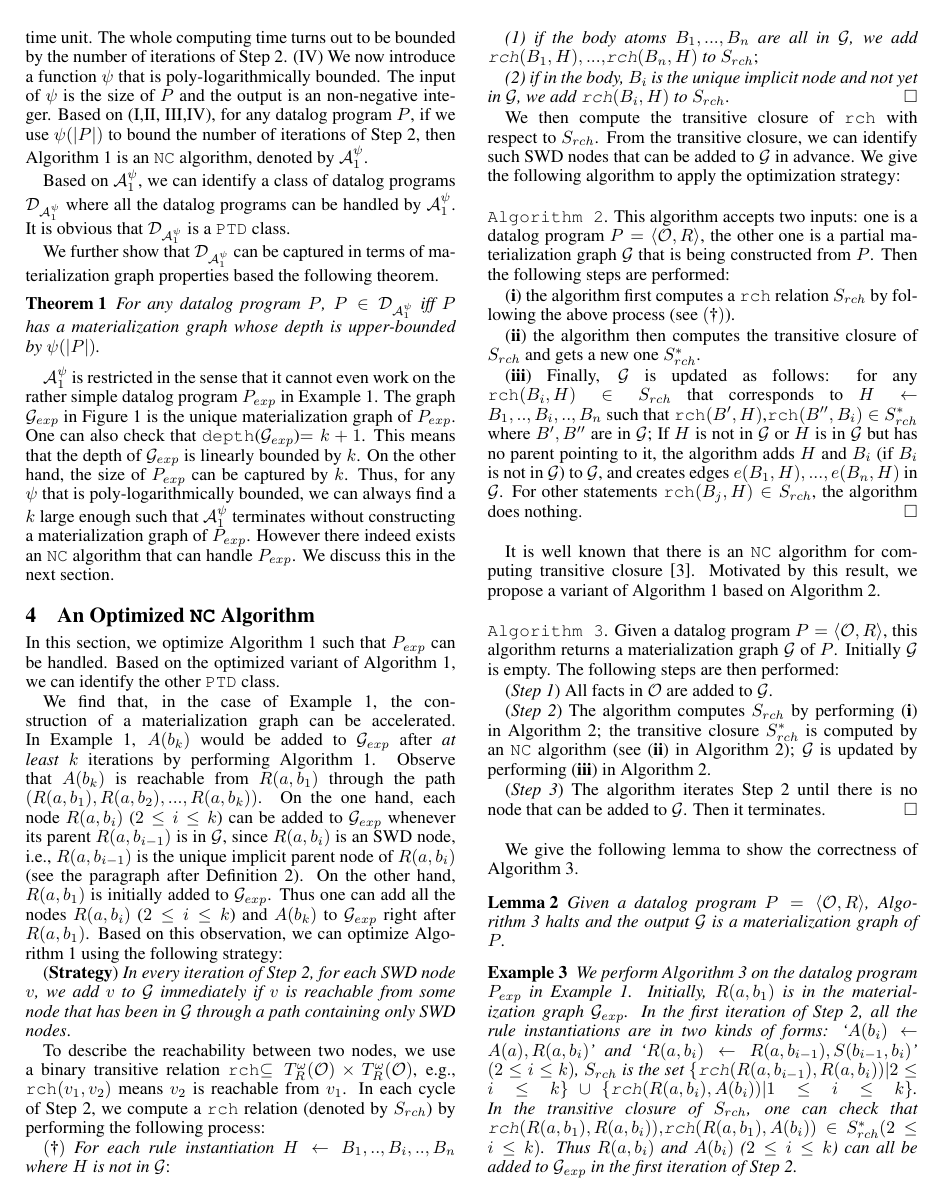
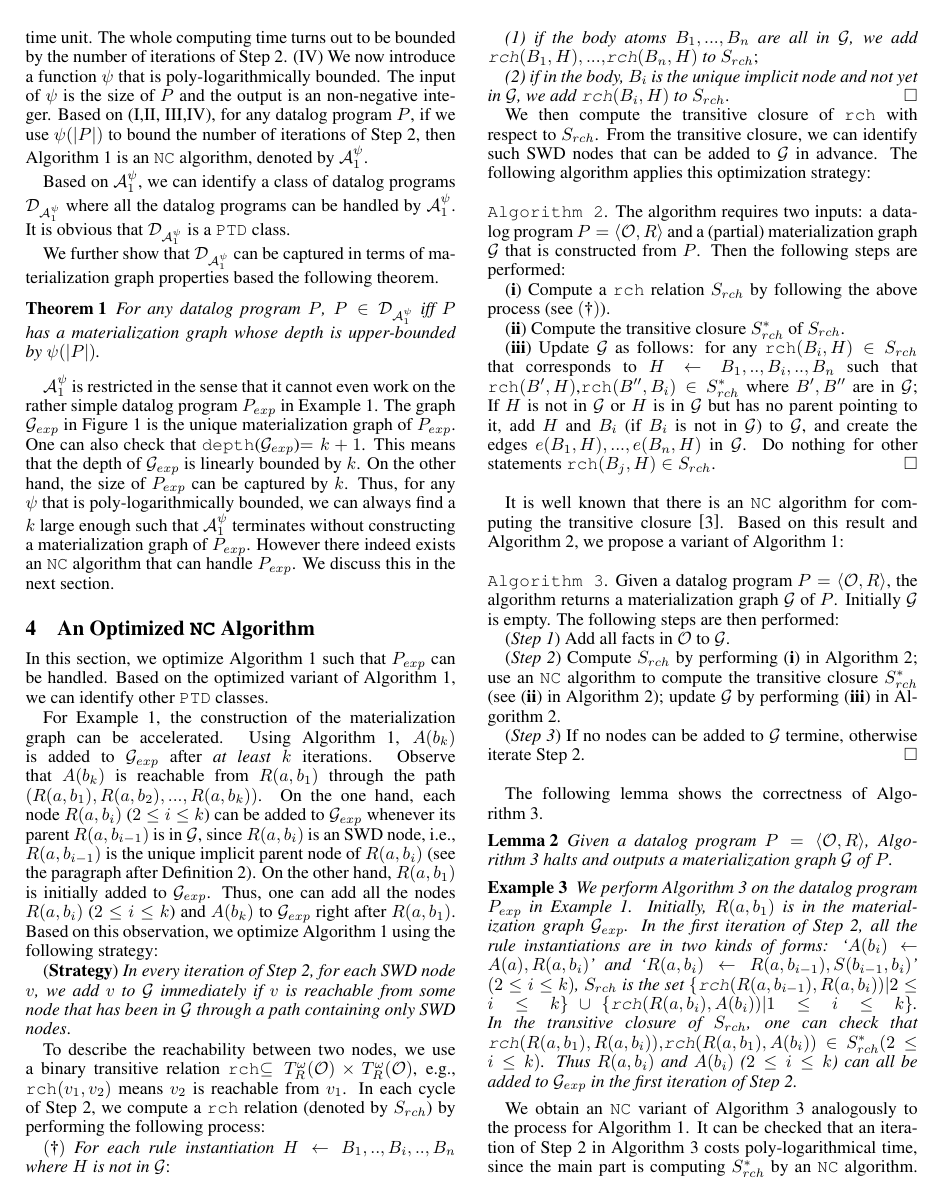
Before and after one commit to birteglimm/ijcai16-submission, a LaTeX paper (exploring-v7/exploring.tex): page 4 of 7. Compiled offline with pdfLaTeX; a missing bibliography style is replaced by a similar one.

Commit message:
Changes/correctiosn to Sec. 4

```diff
--- a/exploring-v7/exploring.tex
+++ b/exploring-v7/exploring.tex
@@ -204,11 +204,9 @@ $\mathcal{A}_1^{\psi}$ is restricted in the sense that it cannot even work on th
 \section{An Optimized \texttt{NC} Algorithm}
 
 In this section, we optimize Algorithm~1 such that $P_{exp}$
-can be handled. Based on the optimized variant of Algorithm~1, we can identify the other \texttt{PTD} class.
+can be handled. Based on the optimized variant of Algorithm~1, we can identify other \texttt{PTD} classes.
 
-We find that, in the case of Example~1, the construction of a materialization graph can be accelerated.
-In Example~1, $A(b_k)$ would be added to $\mathcal{G}_{exp}$ after \emph{at least} $k$ iterations by performing Algorithm~1. Observe that $A(b_k)$ is reachable from $R(a,b_1)$ through the path $(R(a,b_1),R(a,b_2),...,R(a,b_k))$. On the one hand, each node $R(a,b_i)$ ($2\leq i\leq k$) can be added to $\mathcal{G}_{exp}$ whenever its parent $R(a,b_{i-1})$ is in $\mathcal{G}$, since $R(a,b_i)$ is an SWD node, i.e., $R(a,b_{i-1})$ is the unique implicit parent node of $R(a,b_{i})$ (see the paragraph after Definition 2). On the other hand, $R(a,b_1)$ is initially added to $\mathcal{G}_{exp}$. Thus one can add all the nodes $R(a,b_i)$ ($2\leq i\leq k$) and $A(b_k)$ to $\mathcal{G}_{exp}$ right after $R(a,b_1)$.
-Based on this observation, we can optimize Algorithm~1 using the following strategy:
+For Example~1, the construction of the materialization graph can be accelerated. Using Algorithm~1, $A(b_k)$ is added to $\mathcal{G}_{exp}$ after \emph{at least} $k$ iterations. Observe that $A(b_k)$ is reachable from $R(a,b_1)$ through the path $(R(a,b_1),R(a,b_2),...,R(a,b_k))$. On the one hand, each node $R(a,b_i)$ ($2\leq i\leq k$) can be added to $\mathcal{G}_{exp}$ whenever its parent $R(a,b_{i-1})$ is in $\mathcal{G}$, since $R(a,b_i)$ is an SWD node, i.e., $R(a,b_{i-1})$ is the unique implicit parent node of $R(a,b_{i})$ (see the paragraph after Definition 2). On the other hand, $R(a,b_1)$ is initially added to $\mathcal{G}_{exp}$. Thus, one can add all the nodes $R(a,b_i)$ ($2\leq i\leq k$) and $A(b_k)$ to $\mathcal{G}_{exp}$ right after $R(a,b_1)$. Based on this observation, we optimize Algorithm~1 using the following strategy:
 
 (\textbf{Strategy}) \emph{In every iteration of Step~2, for each SWD node $v$, we add $v$ to $\mathcal{G}$ immediately if $v$ is reachable from some node that has been in $\mathcal{G}$ through a path containing only SWD nodes}.
 
@@ -223,33 +221,33 @@ $(\textbf{\dag})$ \emph{For each rule instantiation $H\leftarrow B_1,..,B_i,..,B
 
 \emph{(2) if in the body, $B_i$ is the unique implicit node and not yet in $\mathcal{G}$, we add \texttt{rch}$(B_i,H)$ to $S_{\tiny rch}$}.\hfill$\Box$
 
-We then compute the transitive closure of \texttt{rch} with respect to $S_{\tiny rch}$. From the transitive closure, we can identify such SWD nodes that can be added to $\mathcal{G}$ in advance. We give the following algorithm to apply the optimization strategy:\\
+We then compute the transitive closure of \texttt{rch} with respect to $S_{\tiny rch}$. From the transitive closure, we can identify such SWD nodes that can be added to $\mathcal{G}$ in advance. The following algorithm applies this optimization strategy:\\
 
-\noindent\texttt{Algorithm~2}. This algorithm accepts two inputs: one is a datalog program $P=\langle\mathcal{O}, R\rangle$, the other one is a partial materialization graph $\mathcal{G}$ that is being constructed from $P$. Then the following steps are performed:
+\noindent\texttt{Algorithm~2}. The algorithm requires two inputs: a datalog program $P=\langle\mathcal{O}, R\rangle$ and a (partial) materialization graph $\mathcal{G}$ that is constructed from $P$. Then the following steps are performed:
 
-(\textbf{\romannumeral1}) the algorithm first computes a \texttt{rch} relation $S_{\tiny rch}$ by following the above process (see $(\textbf{\dag})$).
+(\textbf{\romannumeral1}) Compute a \texttt{rch} relation $S_{\tiny rch}$ by following the above process (see $(\textbf{\dag})$).
 
-(\textbf{\romannumeral2}) the algorithm then computes the transitive closure of $S_{\tiny rch}$ and gets a new one $S^*_{\tiny rch}$.
+% (\textbf{\romannumeral2}) Compute the transitive closure of $S_{\tiny rch}$ and gets a new one $S^*_{\tiny rch}$.
+(\textbf{\romannumeral2}) Compute the transitive closure $S^*_{\tiny rch}$ of $S_{\tiny rch}$.
 
-(\textbf{\romannumeral3}) Finally, $\mathcal{G}$ is updated as follows: for any \texttt{rch}$(B_i,H)\in S_{\tiny rch}$ that corresponds to $H\leftarrow B_1,..,B_i,..,B_n$
-such that \texttt{rch}$(B',H)$,\texttt{rch}$(B'',B_i)\in S^*_{\tiny rch}$ where $B',B''$ are in $\mathcal{G}$; If $H$ is not in $\mathcal{G}$ or $H$ is in $\mathcal{G}$ but has no parent pointing to it, the algorithm adds $H$ and $B_i$ (if $B_i$ is not in $\mathcal{G}$) to $\mathcal{G}$, and creates edges $e(B_1, H),...,e(B_n, H)$ in $\mathcal{G}$. For other statements \texttt{rch}$(B_j,H)\in S_{\tiny rch}$, the algorithm does nothing.\hfill$\Box$\\
+(\textbf{\romannumeral3}) Update $\mathcal{G}$ as follows: for any \texttt{rch}$(B_i,H)\in S_{\tiny rch}$ that corresponds to $H\leftarrow B_1,..,B_i,..,B_n$
+such that \texttt{rch}$(B',H)$,\texttt{rch}$(B'',B_i)\in S^*_{\tiny rch}$ where $B',B''$ are in $\mathcal{G}$; If $H$ is not in $\mathcal{G}$ or $H$ is in $\mathcal{G}$ but has no parent pointing to it, add $H$ and $B_i$ (if $B_i$ is not in $\mathcal{G}$) to $\mathcal{G}$, and create the edges $e(B_1, H),...,e(B_n, H)$ in $\mathcal{G}$. Do nothing for other statements \texttt{rch}$(B_j,H)\in S_{\tiny rch}$.\hfill$\Box$\\
 
-It is well known that there is an \texttt{NC} algorithm for computing transitive closure \cite{DBLP:conf/cie/Allender07}.
-Motivated by this result, we propose a variant of Algorithm~1 based on Algorithm~2.\\
+It is well known that there is an \texttt{NC} algorithm for computing the transitive closure \cite{DBLP:conf/cie/Allender07}. Based on this result and Algorithm~2, we propose a variant of Algorithm~1:\\
 
-\noindent\texttt{Algorithm~3}. Given a datalog program $P=\langle\mathcal{O}, R\rangle$, this algorithm
+\noindent\texttt{Algorithm~3}. Given a datalog program $P=\langle\mathcal{O}, R\rangle$, the algorithm
 returns a materialization graph $\mathcal{G}$ of $P$. Initially $\mathcal{G}$ is empty. The following steps are then performed:
 
-(\emph{Step~1}) All facts in $\mathcal{O}$ are added to $\mathcal{G}$.
+(\emph{Step~1}) Add all facts in $\mathcal{O}$ to $\mathcal{G}$.
 
-(\emph{Step~2}) The algorithm computes $S_{\tiny rch}$ by performing (\textbf{\romannumeral1}) in Algorithm~2; the transitive closure $S^*_{\tiny rch}$ is computed by an \texttt{NC} algorithm (see (\textbf{\romannumeral2}) in Algorithm~2); $\mathcal{G}$ is updated by performing (\textbf{\romannumeral3}) in Algorithm~2.
+(\emph{Step~2}) Compute $S_{\tiny rch}$ by performing (\textbf{\romannumeral1}) in Algorithm~2; use an \texttt{NC} algorithm to compute the transitive closure $S^*_{\tiny rch}$ (see (\textbf{\romannumeral2}) in Algorithm~2); update $\mathcal{G}$ by performing (\textbf{\romannumeral3}) in Algorithm~2.
 
-(\emph{Step~3}) The algorithm iterates Step~2 until there is no node that can be added to $\mathcal{G}$. Then it terminates.\hfill$\Box$\\
+(\emph{Step~3}) If no nodes can be added to $\mathcal{G}$ termine, otherwise iterate Step~2.\hfill$\Box$\\
 
-We give the following lemma to show the correctness of Algorithm~3.
+The following lemma shows the correctness of Algorithm~3.
 
 \begin{lemma}
-Given a datalog program $P=\langle\mathcal{O}, R\rangle$, Algorithm~3 halts and the output $\mathcal{G}$ is a materialization graph of $P$.
+Given a datalog program $P=\langle\mathcal{O}, R\rangle$, Algorithm~3 halts and outputs a materialization graph $\mathcal{G}$ of $P$.
 \end{lemma}
 
 \begin{example}
@@ -257,3 +255,4 @@ We perform Algorithm~3 on the datalog program $P_{exp}$ in Example~1. Initially,
 one can check that \texttt{rch}$(R(a,b_1), R(a,b_i)),$\texttt{rch}$(R(a,b_1), A(b_i))\in S^*_{\tiny rch}(2\leq i\leq k)$. Thus $R(a,b_i)$ and $A(b_i)$ ($2\leq i\leq k$) can all be added to $\mathcal{G}_{exp}$ in the first iteration of Step~2.
 \end{example}
 
+We obtain an \texttt{NC} variant of Algorithm~3 analogously to the process for Algorithm~1. It can be checked that an iteration of Step~2 in Algorithm~3 costs poly-logarithmical time, since the main part is computing $S^*_{\tiny rch}$ by an \texttt{NC} algorithm. Thus, if the number of iterations of Step~2 is upper-bounded by a poly-logarithmical function,
```
Also changed, not shown: exploring-v7/exploring.tex (6 more changed lines).
